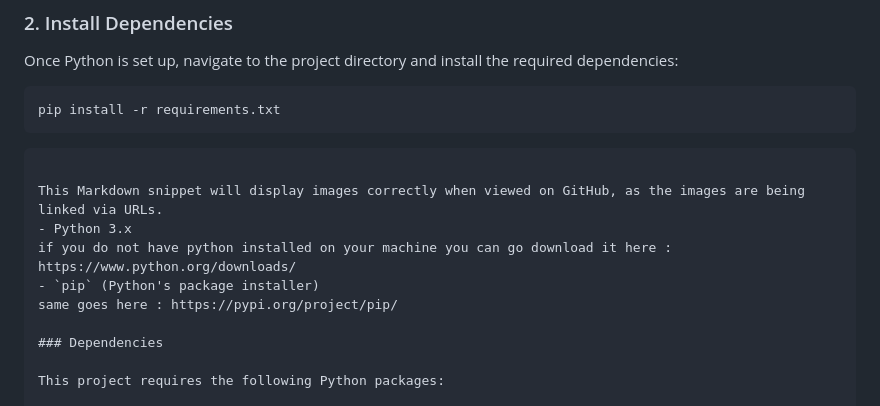
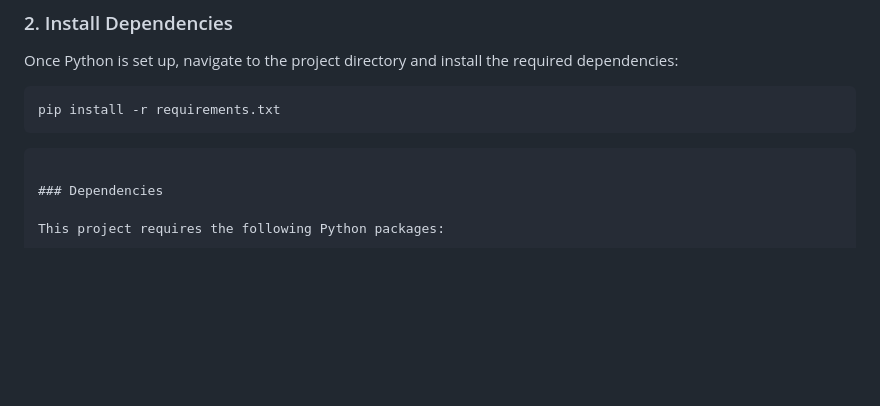
Before and after one commit to NdumisoButhelezi/NEWLMS, a Markdown page: README.md, the part around the change. Rendered like a GitHub page; blank space fills up the shorter version.

````diff
--- a/README.md
+++ b/README.md
@@ -29,12 +29,6 @@ Once Python is set up, navigate to the project directory and install the require
 pip install -r requirements.txt
 ```
 ```
-
-This Markdown snippet will display images correctly when viewed on GitHub, as the images are being linked via URLs.
-- Python 3.x
-if you do not have python installed on your machine you can go download it here : https://www.python.org/downloads/
-- `pip` (Python's package installer)
-same goes here : https://pypi.org/project/pip/
 
 ### Dependencies
 
````
